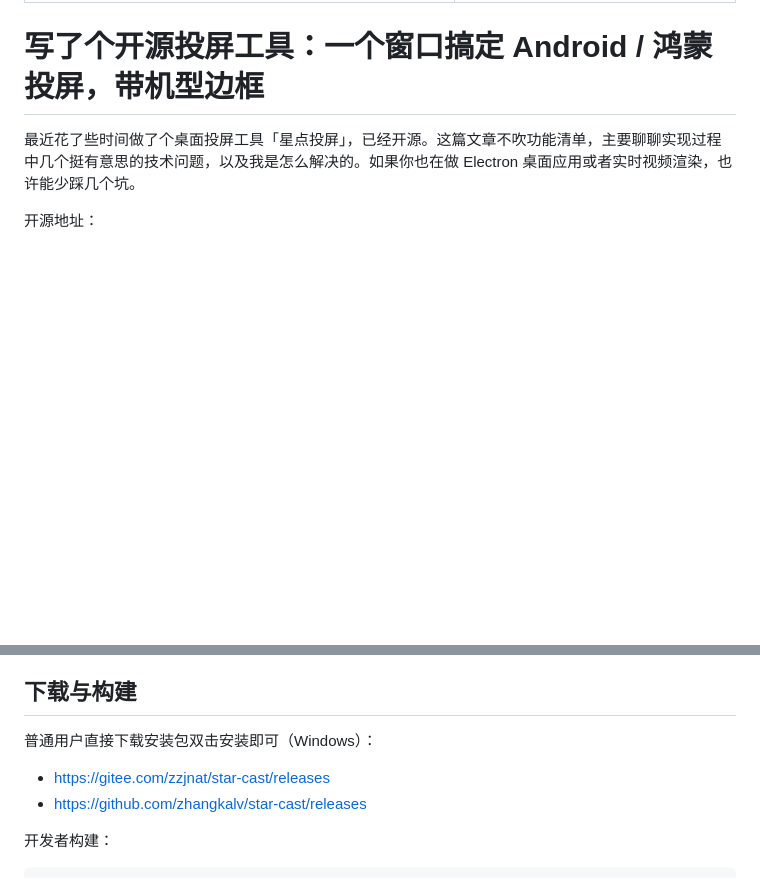
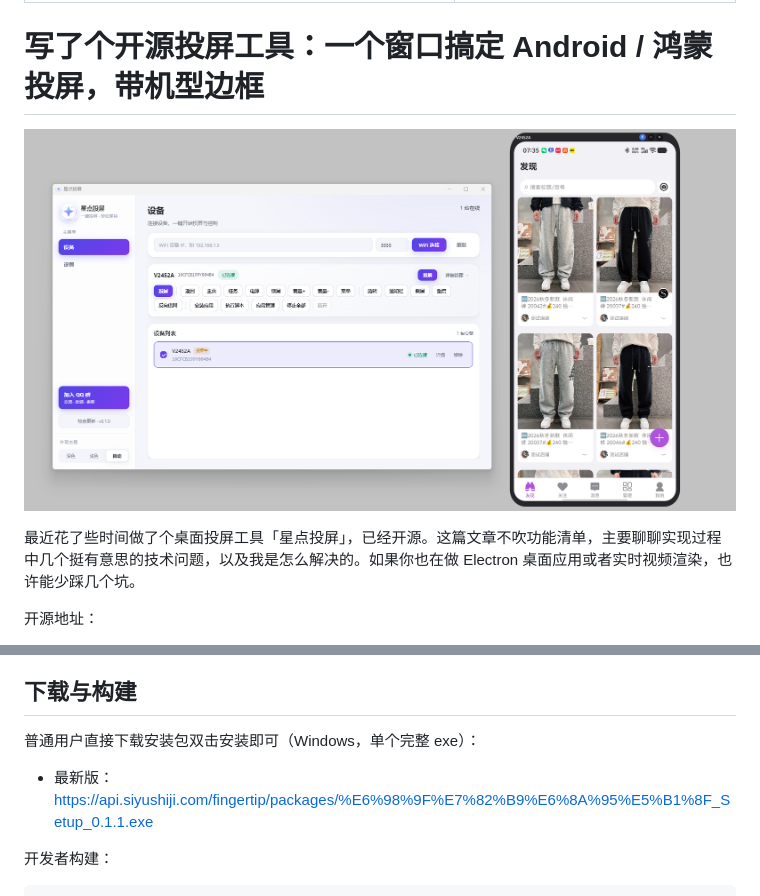
Before and after one commit to zhangkalv/star-cast, a Markdown page: CSDN宣传贴.md, 2 parts joined by grey strips. Drawn GitHub-style; pictures changed too: 界面效果.png (added); blank space fills up the shorter version.

```diff
--- a/CSDN宣传贴.md
+++ b/CSDN宣传贴.md
@@ -4,6 +4,8 @@ tags: Electron, 投屏, WebCodecs, Android, 开源
 ---
 
 # 写了个开源投屏工具：一个窗口搞定 Android / 鸿蒙投屏，带机型边框
+
+![星点投屏界面效果](界面效果.png)
 
 最近花了些时间做了个桌面投屏工具「星点投屏」，已经开源。这篇文章不吹功能清单，主要聊聊实现过程中几个挺有意思的技术问题，以及我是怎么解决的。如果你也在做 Electron 桌面应用或者实时视频渲染，也许能少踩几个坑。
 
@@ -60,9 +62,8 @@ HarmonyOS NEXT 没有 adb，走的是 hosScrcpy 方案——设备端推 `.so`
 
 ## 下载与构建
 
-普通用户直接下载安装包双击安装即可（Windows）：
-- https://gitee.com/zzjnat/star-cast/releases
-- https://github.com/zhangkalv/star-cast/releases
+普通用户直接下载安装包双击安装即可（Windows，单个完整 exe）：
+- 最新版：https://api.siyushiji.com/fingertip/packages/%E6%98%9F%E7%82%B9%E6%8A%95%E5%B1%8F_Setup_0.1.1.exe
 
 开发者构建：
 
```
Also changed, not shown: README.md (+3 -4 lines), 11 other files.
